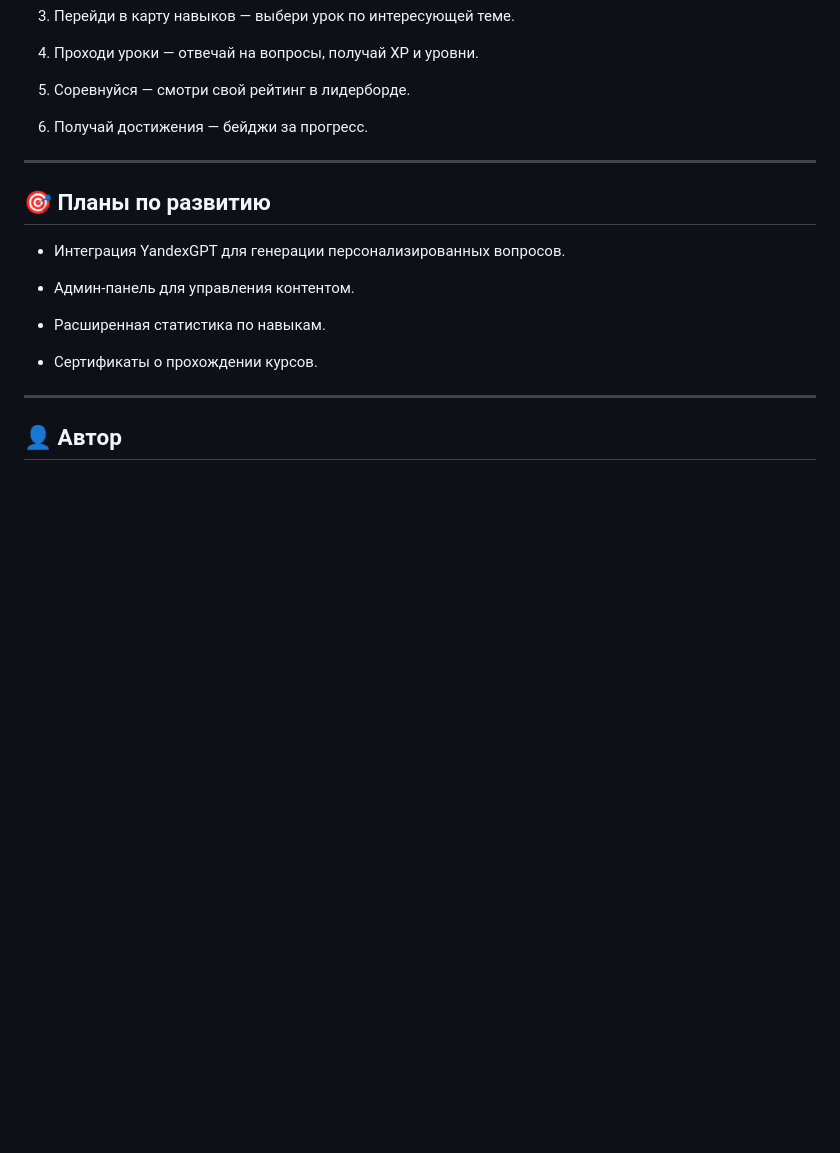
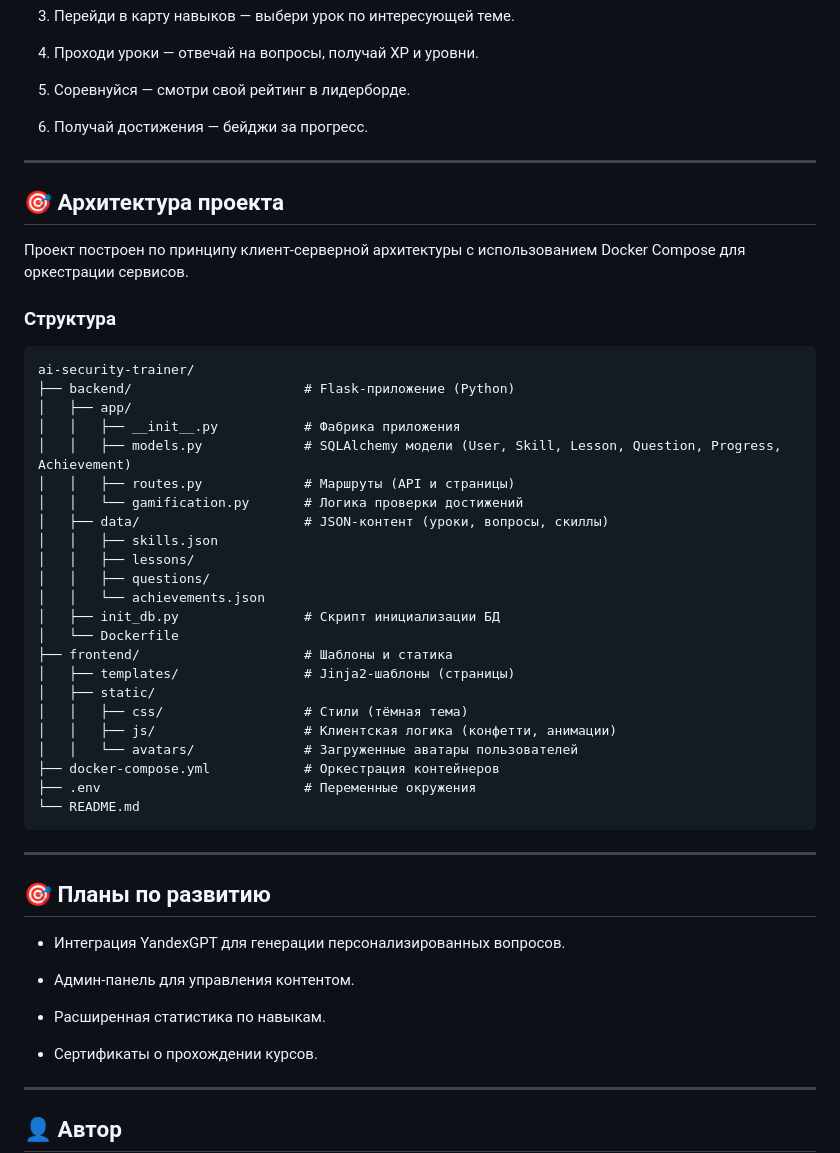
Before and after one commit to IlyaTrihkin/ai-security-trainer, a Markdown page: README.md, the part around the change. GitHub-like rendering; blank space fills up the shorter version.

````diff
--- a/README.md
+++ b/README.md
@@ -81,6 +81,40 @@ docker compose exec backend python init_db.py
 
 ---
 
+## 🎯 Архитектура проекта
+
+Проект построен по принципу клиент-серверной архитектуры с использованием Docker Compose для оркестрации сервисов.
+
+### Структура
+
+```text
+ai-security-trainer/
+├── backend/                      # Flask-приложение (Python)
+│   ├── app/
+│   │   ├── __init__.py           # Фабрика приложения
+│   │   ├── models.py             # SQLAlchemy модели (User, Skill, Lesson, Question, Progress, Achievement)
+│   │   ├── routes.py             # Маршруты (API и страницы)
+│   │   └── gamification.py       # Логика проверки достижений
+│   ├── data/                     # JSON-контент (уроки, вопросы, скиллы)
+│   │   ├── skills.json
+│   │   ├── lessons/
+│   │   ├── questions/
+│   │   └── achievements.json
+│   ├── init_db.py                # Скрипт инициализации БД
+│   └── Dockerfile
+├── frontend/                     # Шаблоны и статика
+│   ├── templates/                # Jinja2-шаблоны (страницы)
+│   ├── static/
+│   │   ├── css/                  # Стили (тёмная тема)
+│   │   ├── js/                   # Клиентская логика (конфетти, анимации)
+│   │   └── avatars/              # Загруженные аватары пользователей
+├── docker-compose.yml            # Оркестрация контейнеров
+├── .env                          # Переменные окружения
+└── README.md
+```
+
+---
+
 ## 🎯 Планы по развитию
 
 - Интеграция YandexGPT для генерации персонализированных вопросов.
````
